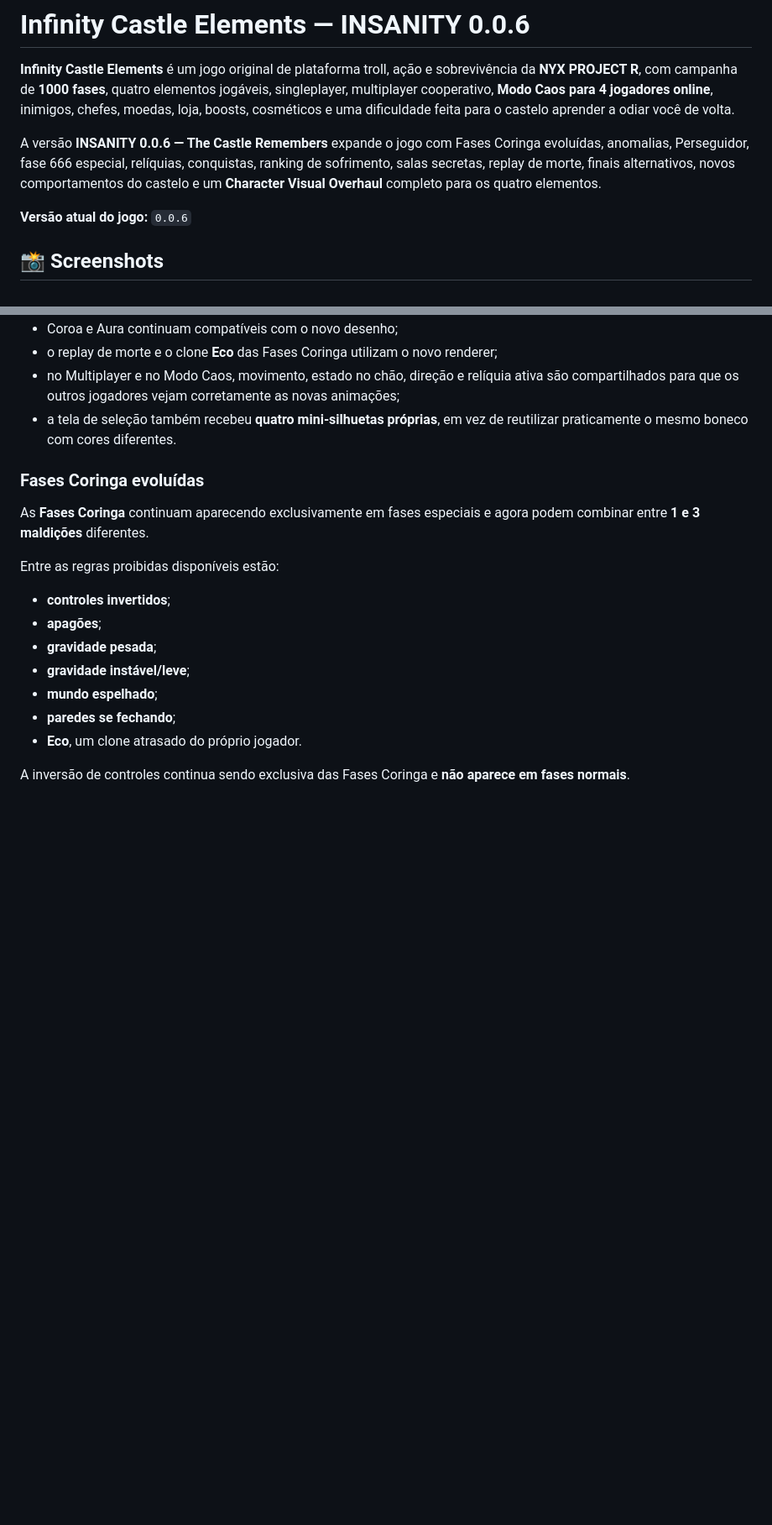
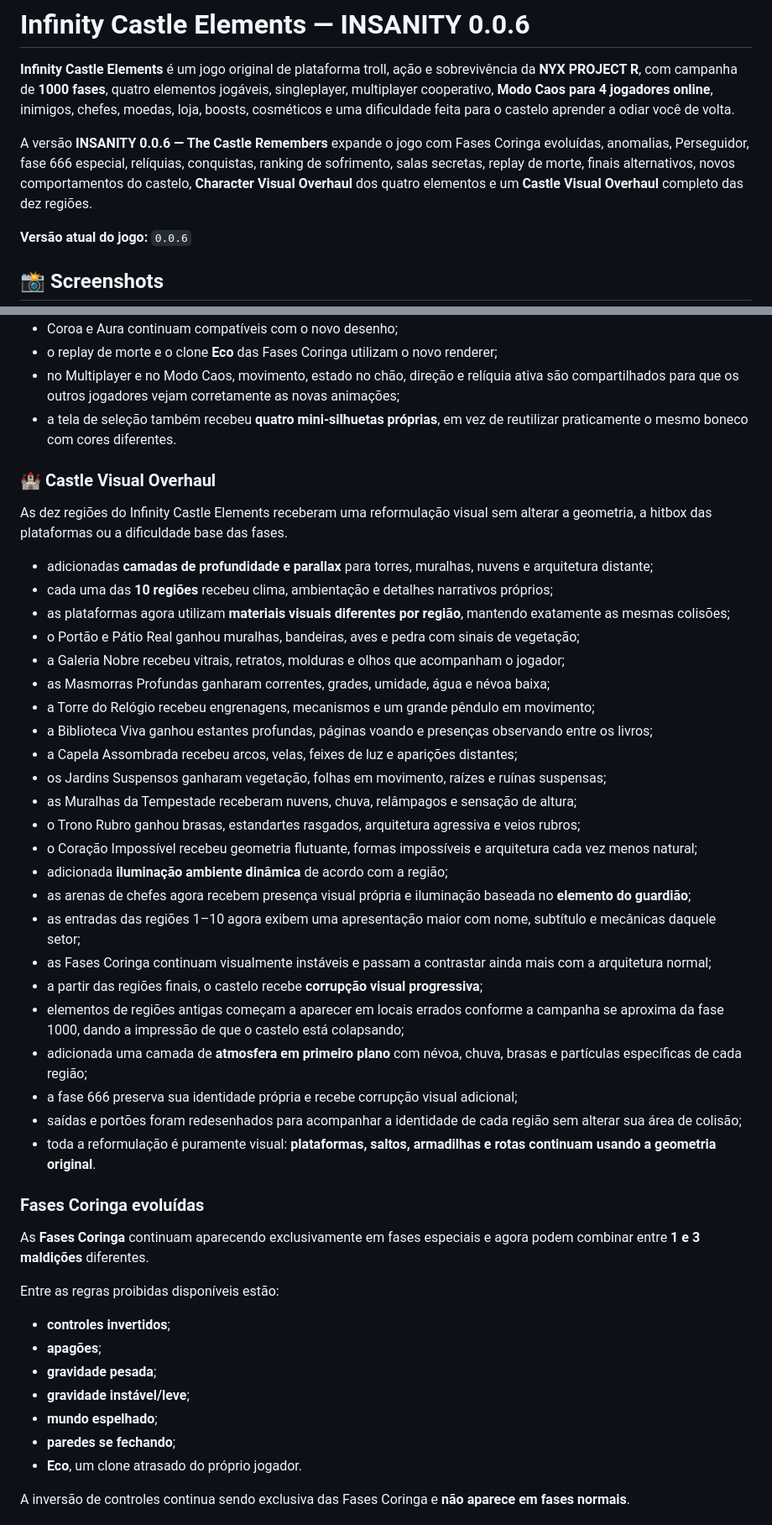
Before and after one commit to NyxPjct/Infinity-Castle-Elements, a Markdown page: README.md, 2 parts joined by grey strips. Shown at 84% size. GitHub-like rendering; blank space fills up the shorter version.

Commit message:
docs: document 0.0.6 Castle Visual Overhaul

```diff
--- a/README.md
+++ b/README.md
@@ -2,7 +2,7 @@
 
 **Infinity Castle Elements** é um jogo original de plataforma troll, ação e sobrevivência da **NYX PROJECT R**, com campanha de **1000 fases**, quatro elementos jogáveis, singleplayer, multiplayer cooperativo, **Modo Caos para 4 jogadores online**, inimigos, chefes, moedas, loja, boosts, cosméticos e uma dificuldade feita para o castelo aprender a odiar você de volta.
 
-A versão **INSANITY 0.0.6 — The Castle Remembers** expande o jogo com Fases Coringa evoluídas, anomalias, Perseguidor, fase 666 especial, relíquias, conquistas, ranking de sofrimento, salas secretas, replay de morte, finais alternativos, novos comportamentos do castelo e um **Character Visual Overhaul** completo para os quatro elementos.
+A versão **INSANITY 0.0.6 — The Castle Remembers** expande o jogo com Fases Coringa evoluídas, anomalias, Perseguidor, fase 666 especial, relíquias, conquistas, ranking de sofrimento, salas secretas, replay de morte, finais alternativos, novos comportamentos do castelo, **Character Visual Overhaul** dos quatro elementos e um **Castle Visual Overhaul** completo das dez regiões.
 
 **Versão atual do jogo:** `0.0.6`
 
@@ -87,6 +87,34 @@ Os quatro personagens receberam uma reformulação visual completa sem alterar a
 - o replay de morte e o clone **Eco** das Fases Coringa utilizam o novo renderer;
 - no Multiplayer e no Modo Caos, movimento, estado no chão, direção e relíquia ativa são compartilhados para que os outros jogadores vejam corretamente as novas animações;
 - a tela de seleção também recebeu **quatro mini-silhuetas próprias**, em vez de reutilizar praticamente o mesmo boneco com cores diferentes.
+
+### 🏰 Castle Visual Overhaul
+
+As dez regiões do Infinity Castle Elements receberam uma reformulação visual sem alterar a geometria, a hitbox das plataformas ou a dificuldade base das fases.
+
+- adicionadas **camadas de profundidade e parallax** para torres, muralhas, nuvens e arquitetura distante;
+- cada uma das **10 regiões** recebeu clima, ambientação e detalhes narrativos próprios;
+- as plataformas agora utilizam **materiais visuais diferentes por região**, mantendo exatamente as mesmas colisões;
+- o Portão e Pátio Real ganhou muralhas, bandeiras, aves e pedra com sinais de vegetação;
+- a Galeria Nobre recebeu vitrais, retratos, molduras e olhos que acompanham o jogador;
+- as Masmorras Profundas ganharam correntes, grades, umidade, água e névoa baixa;
+- a Torre do Relógio recebeu engrenagens, mecanismos e um grande pêndulo em movimento;
+- a Biblioteca Viva ganhou estantes profundas, páginas voando e presenças observando entre os livros;
+- a Capela Assombrada recebeu arcos, velas, feixes de luz e aparições distantes;
+- os Jardins Suspensos ganharam vegetação, folhas em movimento, raízes e ruínas suspensas;
+- as Muralhas da Tempestade receberam nuvens, chuva, relâmpagos e sensação de altura;
+- o Trono Rubro ganhou brasas, estandartes rasgados, arquitetura agressiva e veios rubros;
+- o Coração Impossível recebeu geometria flutuante, formas impossíveis e arquitetura cada vez menos natural;
+- adicionada **iluminação ambiente dinâmica** de acordo com a região;
+- as arenas de chefes agora recebem presença visual própria e iluminação baseada no **elemento do guardião**;
+- as entradas das regiões 1–10 agora exibem uma apresentação maior com nome, subtítulo e mecânicas daquele setor;
+- as Fases Coringa continuam visualmente instáveis e passam a contrastar ainda mais com a arquitetura normal;
+- a partir das regiões finais, o castelo recebe **corrupção visual progressiva**;
+- elementos de regiões antigas começam a aparecer em locais errados conforme a campanha se aproxima da fase 1000, dando a impressão de que o castelo está colapsando;
+- adicionada uma camada de **atmosfera em primeiro plano** com névoa, chuva, brasas e partículas específicas de cada região;
+- a fase 666 preserva sua identidade própria e recebe corrupção visual adicional;
+- saídas e portões foram redesenhados para acompanhar a identidade de cada região sem alterar sua área de colisão;
+- toda a reformulação é puramente visual: **plataformas, saltos, armadilhas e rotas continuam usando a geometria original**.
 
 ### Fases Coringa evoluídas
 
```
